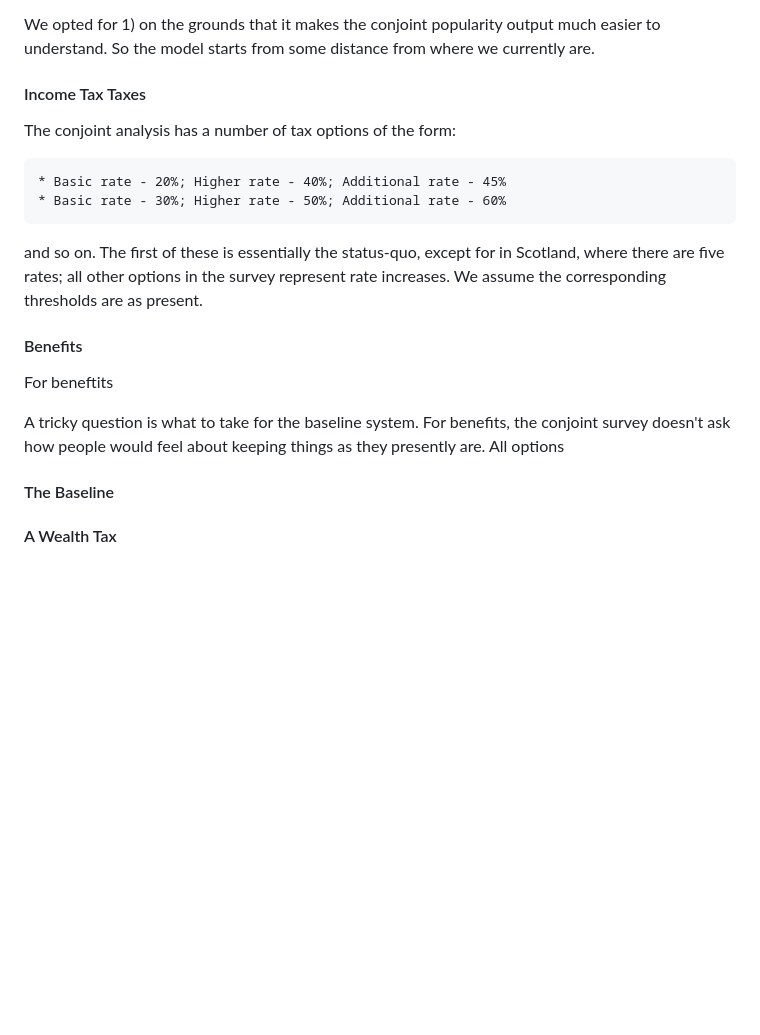
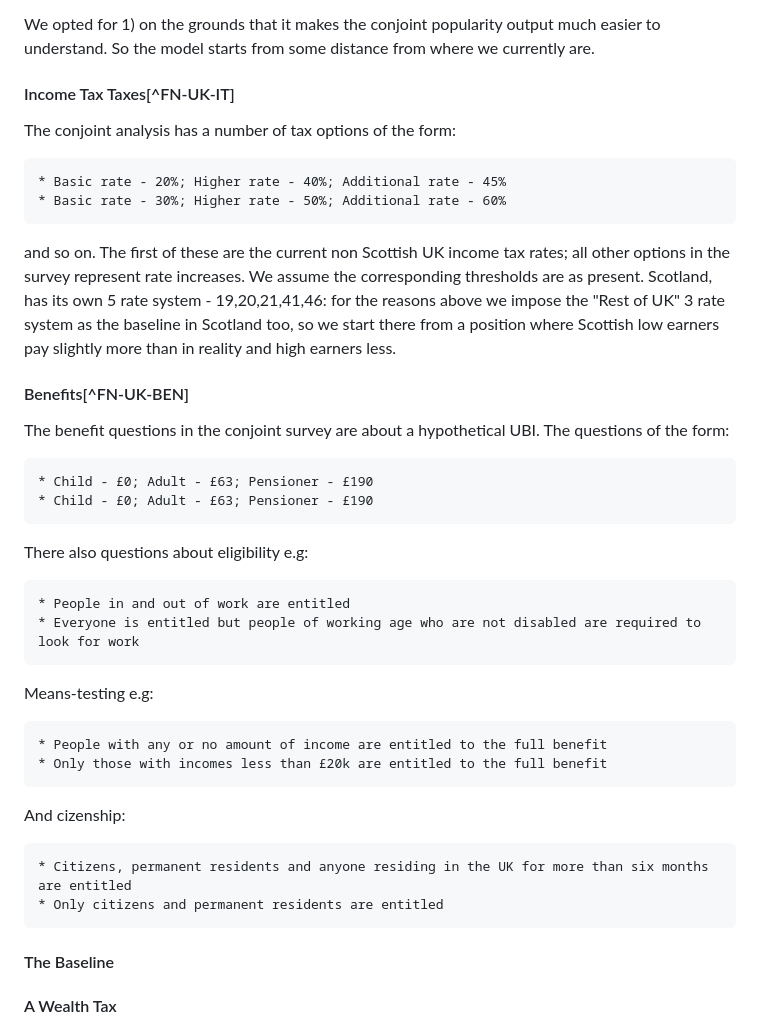
Before and after one commit to grahamstark/ScottishTaxBenefitModel.jl, a Markdown page: docs/ima_paper_draft.md, the part around the change printed below. Rendered like a GitHub page; blank space fills up the shorter version.

Commit message:
IMA Paper progress

```diff
--- a/docs/ima_paper_draft.md
+++ b/docs/ima_paper_draft.md
@@ -63,21 +72,36 @@ The outcome questions - poverty, inequality, health and so on - are phrased as c
 We opted for 1) on the grounds that it makes the conjoint popularity output much easier to understand. So the model starts from some distance from where we currently are.
 
 
-#### Income Tax Taxes
+#### Income Tax Taxes[^FN-UK-IT]
 
 The conjoint analysis has a number of tax options of the form:
 
     * Basic rate - 20%; Higher rate - 40%; Additional rate - 45%
     * Basic rate - 30%; Higher rate - 50%; Additional rate - 60%
 
-and so on. The first of these is essentially the status-quo, except for in Scotland, where there are five rates; all other options in the survey represent rate increases. We assume the corresponding thresholds are as present.
-#### Benefits
+and so on. The first of these are the current non Scottish UK income tax rates; all other options in the survey represent rate increases. We assume the corresponding thresholds are as present. Scotland, has its own 5 rate system - 19,20,21,41,46: for the reasons above we impose the "Rest of UK" 3 rate system as the baseline in Scotland too, so we start there from a position where Scottish low earners pay slightly more than in reality and high earners less.
 
-For beneftits
+#### Benefits[^FN-UK-BEN]
 
-A tricky question is what to take for the baseline system. For benefits, the conjoint survey doesn't ask how people would feel about keeping things as they presently are.
-All options
+The benefit questions in the conjoint survey are about a hypothetical UBI. The questions of the form:
 
+    * Child - £0; Adult - £63; Pensioner - £190
+    * Child - £0; Adult - £63; Pensioner - £190
+
+There also questions about eligibility e.g:
+
+    * People in and out of work are entitled
+    * Everyone is entitled but people of working age who are not disabled are required to look for work
+
+Means-testing e.g:
+
+    * People with any or no amount of income are entitled to the full benefit
+    * Only those with incomes less than £20k are entitled to the full benefit
+
+And cizenship:
+
+    * Citizens, permanent residents and anyone residing in the UK for more than six months are entitled
+    * Only citizens and permanent residents are entitled
 
 #### The Baseline
 
```
Also changed, not shown: other parts of docs/ima_paper_draft.md (+11 -2 lines).
